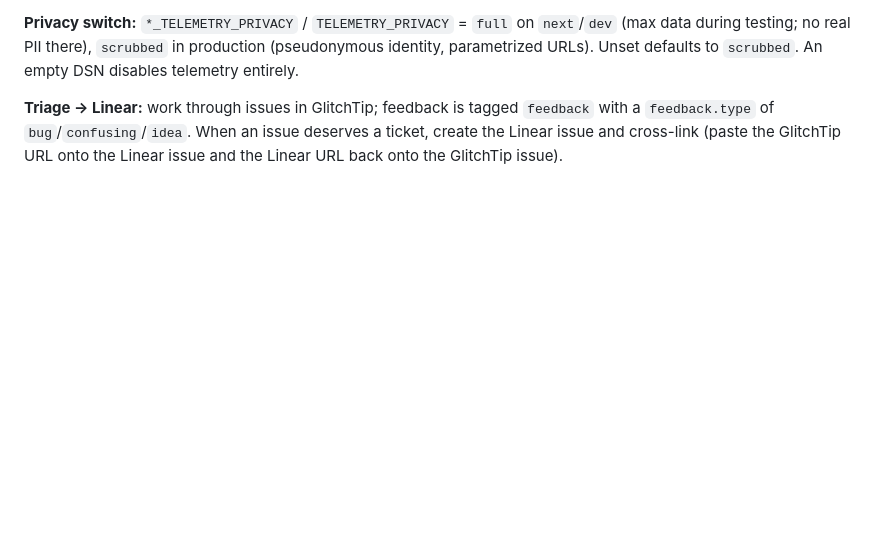
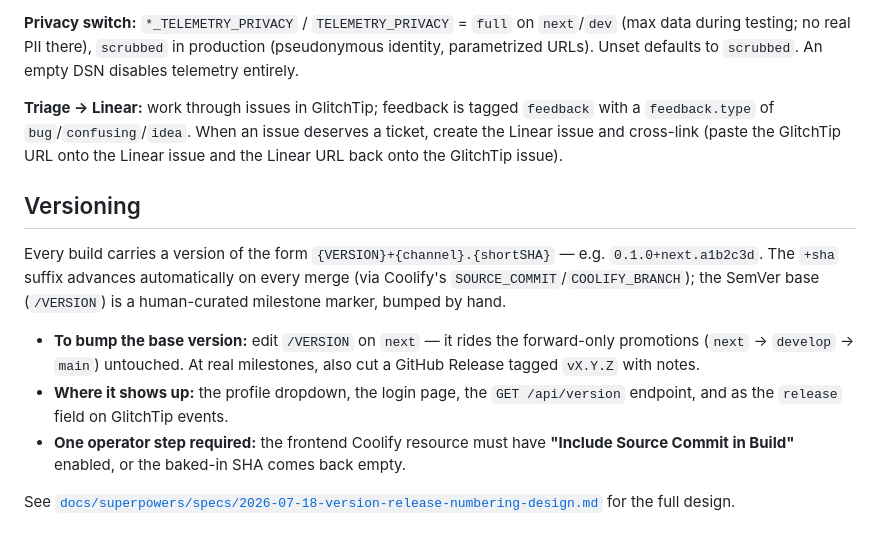
Before and after one commit to KhourySpecialProjects/video-review-system, a Markdown page: README.md, the part around the change. Drawn GitHub-style; blank space fills up the shorter version.

Commit message:
docs(version): document versioning + bump/release process (VMP-182)
Co-Authored-By: Claude Opus 4.8 (1M context) <noreply@anthropic.com>

```diff
--- a/README.md
+++ b/README.md
@@ -471,3 +471,23 @@ defaults to `scrubbed`. An empty DSN disables telemetry entirely.
 `feedback` with a `feedback.type` of `bug`/`confusing`/`idea`. When an issue
 deserves a ticket, create the Linear issue and cross-link (paste the GlitchTip
 URL onto the Linear issue and the Linear URL back onto the GlitchTip issue).
+
+## Versioning
+
+Every build carries a version of the form `{VERSION}+{channel}.{shortSHA}` —
+e.g. `0.1.0+next.a1b2c3d`. The `+sha` suffix advances automatically on every
+merge (via Coolify's `SOURCE_COMMIT`/`COOLIFY_BRANCH`); the SemVer base
+(`/VERSION`) is a human-curated milestone marker, bumped by hand.
+
+- **To bump the base version:** edit `/VERSION` on `next` — it rides the
+  forward-only promotions (`next` → `develop` → `main`) untouched. At real
+  milestones, also cut a GitHub Release tagged `vX.Y.Z` with notes.
+- **Where it shows up:** the profile dropdown, the login page, the
+  `GET /api/version` endpoint, and as the `release` field on GlitchTip events.
+- **One operator step required:** the frontend Coolify resource must have
+  **"Include Source Commit in Build"** enabled, or the baked-in SHA comes back
+  empty.
+
+See
+[`docs/superpowers/specs/2026-07-18-version-release-numbering-design.md`](docs/superpowers/specs/2026-07-18-version-release-numbering-design.md)
+for the full design.
```
